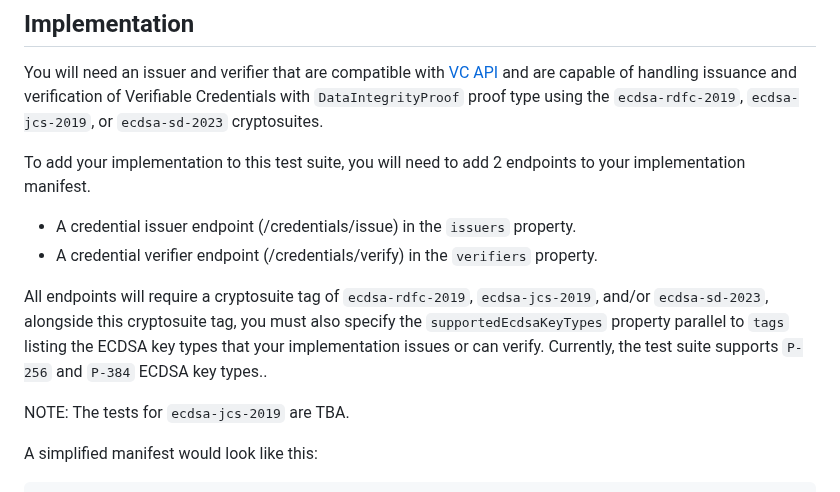
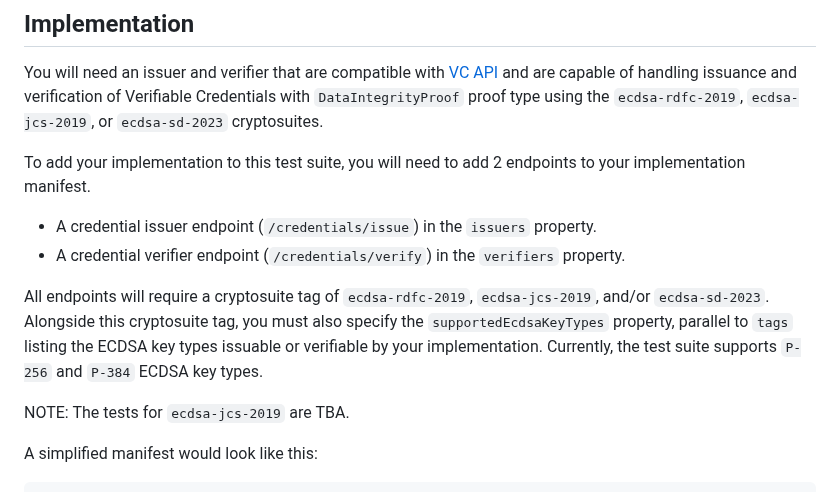
Before and after one commit to w3c/vc-di-ecdsa-test-suite, a Markdown page: README.md, the part around the change. GitHub-like rendering.

Commit message:
Editorial tweaks.

```diff
--- a/README.md
+++ b/README.md
@@ -38,14 +38,14 @@ with `DataIntegrityProof` proof type using the `ecdsa-rdfc-2019`,
 
 To add your implementation to this test suite, you will need to add 2 endpoints
 to your implementation manifest.
-- A credential issuer endpoint (/credentials/issue) in the `issuers` property.
-- A credential verifier endpoint (/credentials/verify) in the `verifiers` property.
+- A credential issuer endpoint (`/credentials/issue`) in the `issuers` property.
+- A credential verifier endpoint (`/credentials/verify`) in the `verifiers` property.
 
 All endpoints will require a cryptosuite tag of `ecdsa-rdfc-2019`, `ecdsa-jcs-2019`,
-and/or `ecdsa-sd-2023`, alongside this cryptosuite tag, you must also specify
-the `supportedEcdsaKeyTypes` property parallel to `tags` listing the ECDSA key
-types that your implementation issues or can verify. Currently, the test suite
-supports `P-256` and `P-384` ECDSA key types..
+and/or `ecdsa-sd-2023`. Alongside this cryptosuite tag, you must also specify
+the `supportedEcdsaKeyTypes` property, parallel to `tags` listing the ECDSA key
+types issuable or verifiable by your implementation. Currently, the test suite
+supports `P-256` and `P-384` ECDSA key types.
 
 NOTE: The tests for `ecdsa-jcs-2019` are TBA.
 
```
